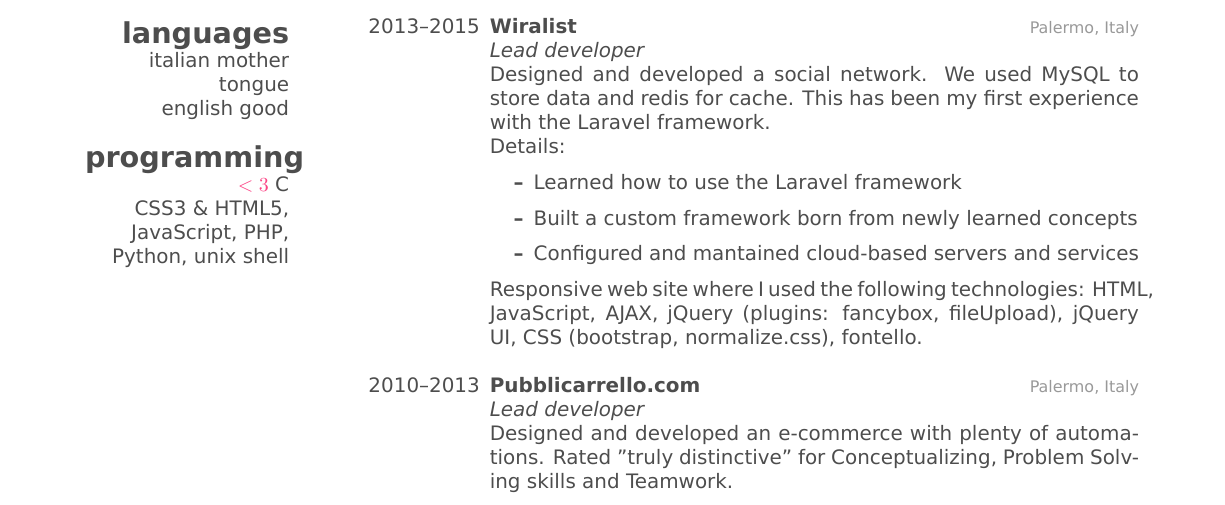
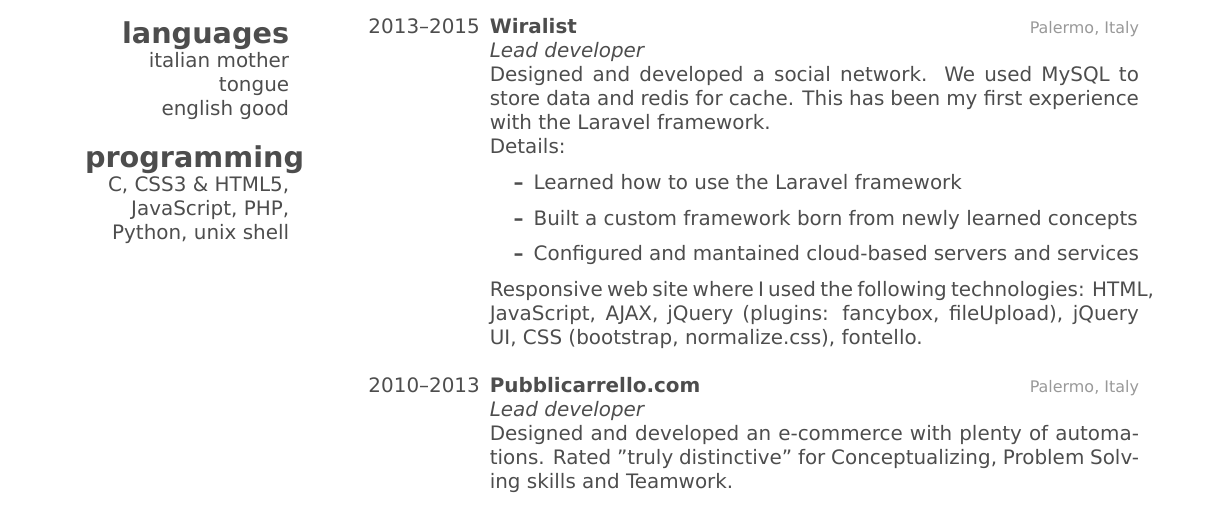
Before and after one commit to bitsmanent/cv, a LaTeX CV (en.tex): part of page 1 of 2, cut so that both start at the same text. Compiled offline with XeLaTeX.

Commit message:
Remove the <3 from programming section.

```diff
--- a/en.tex
+++ b/en.tex
@@ -17,8 +17,7 @@
 italian mother tongue
 english good
 \section{programming}
-{\color{red} $<3$} C
-CSS3 \& HTML5,
+C, CSS3 \& HTML5,
 JavaScript, PHP, Python, unix shell
 \end{aside}
 
```
Also changed, not shown: it.tex (+1 -2 lines).
